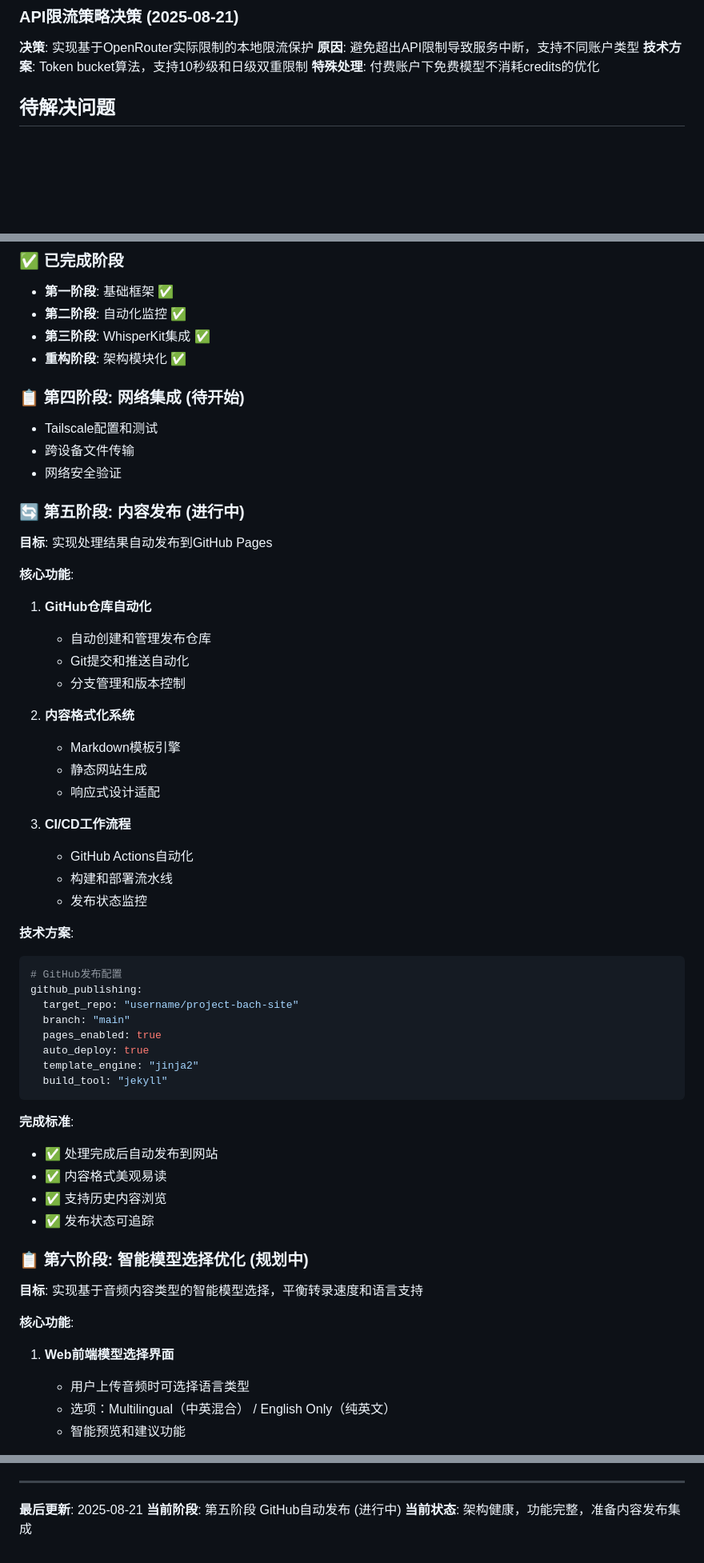
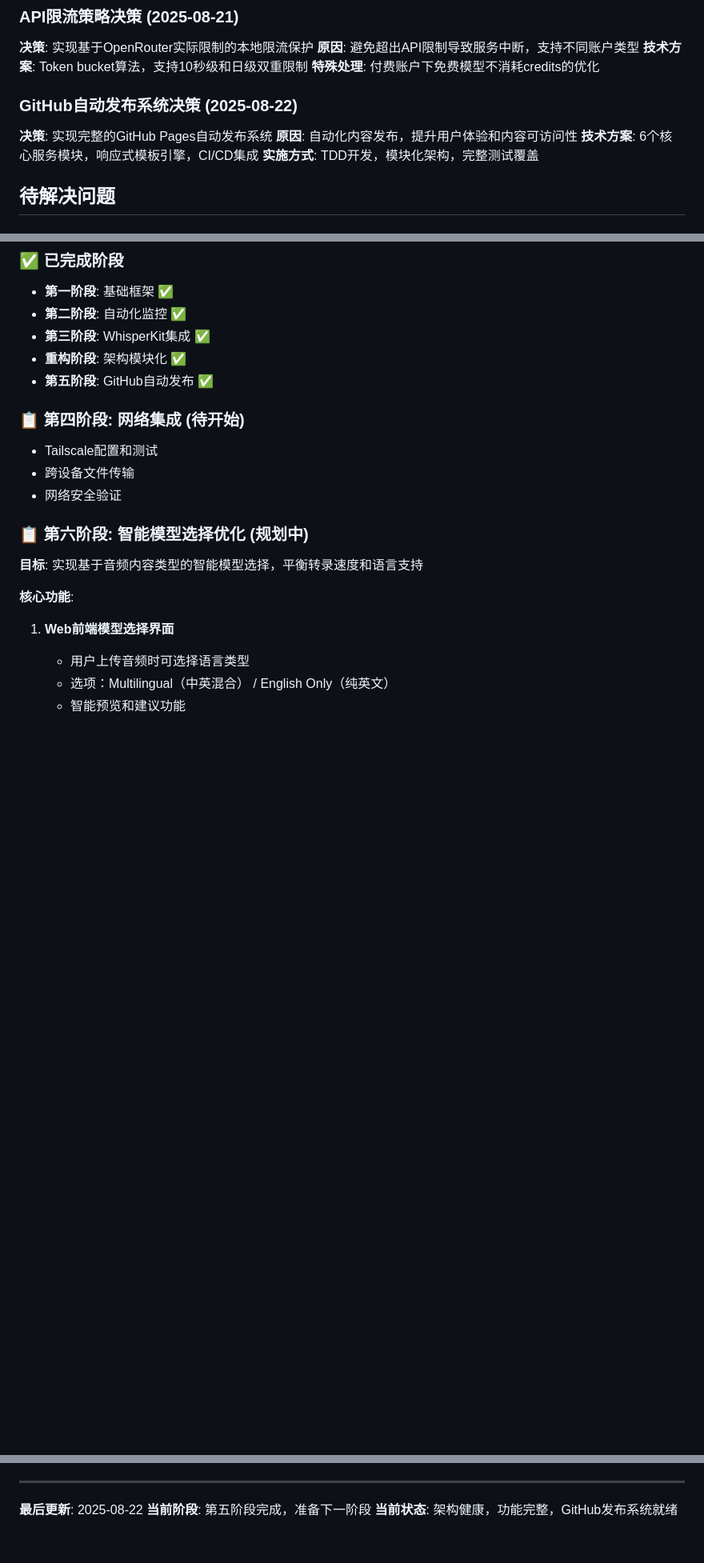
Before and after one commit to sleepycat233/Project_Bach, a Markdown page: CLAUDE.md, 3 parts joined by grey strips. Shown at 80% size. Rendered like a GitHub page; blank space fills up the shorter version.

````diff
--- a/CLAUDE.md
+++ b/CLAUDE.md
@@ -194,6 +208,12 @@ tests/
 **原因**: 避免超出API限制导致服务中断，支持不同账户类型
 **技术方案**: Token bucket算法，支持10秒级和日级双重限制
 **特殊处理**: 付费账户下免费模型不消耗credits的优化
+
+### GitHub自动发布系统决策 (2025-08-22)
+**决策**: 实现完整的GitHub Pages自动发布系统
+**原因**: 自动化内容发布，提升用户体验和内容可访问性
+**技术方案**: 6个核心服务模块，响应式模板引擎，CI/CD集成
+**实施方式**: TDD开发，模块化架构，完整测试覆盖
 
 ## 待解决问题
 
@@ -269,48 +289,13 @@ src/
 - **第二阶段**: 自动化监控 ✅
 - **第三阶段**: WhisperKit集成 ✅
 - **重构阶段**: 架构模块化 ✅
+- **第五阶段**: GitHub自动发布 ✅
 
 ### 📋 第四阶段: 网络集成 (待开始)
 - Tailscale配置和测试
 - 跨设备文件传输
 - 网络安全验证
 
-### 🔄 第五阶段: 内容发布 (进行中)
-**目标**: 实现处理结果自动发布到GitHub Pages
-
-**核心功能**:
-1. **GitHub仓库自动化**
-   - 自动创建和管理发布仓库
-   - Git提交和推送自动化
-   - 分支管理和版本控制
-
-2. **内容格式化系统**
-   - Markdown模板引擎
-   - 静态网站生成
-   - 响应式设计适配
-
-3. **CI/CD工作流程**
-   - GitHub Actions自动化
-   - 构建和部署流水线
-   - 发布状态监控
-
-**技术方案**:
-```yaml
-# GitHub发布配置
-github_publishing:
-  target_repo: "username/project-bach-site"
-  branch: "main"
-  pages_enabled: true
-  auto_deploy: true
-  template_engine: "jinja2"
-  build_tool: "jekyll"
-```
-
-**完成标准**:
-- ✅ 处理完成后自动发布到网站
-- ✅ 内容格式美观易读
-- ✅ 支持历史内容浏览
-- ✅ 发布状态可追踪
 
 ### 📋 第六阶段: 智能模型选择优化 (规划中)
 
@@ -356,6 +341,6 @@ whisperkit_profiles:
 
 ---
 
-**最后更新**: 2025-08-21
-**当前阶段**: 第五阶段 GitHub自动发布 (进行中)
-**当前状态**: 架构健康，功能完整，准备内容发布集成
+**最后更新**: 2025-08-22
+**当前阶段**: 第五阶段完成，准备下一阶段
+**当前状态**: 架构健康，功能完整，GitHub发布系统就绪
````
Also changed, not shown: other parts of CLAUDE.md (+20 -6 lines), doc/implementation_plan.md (+33 -23 lines).
